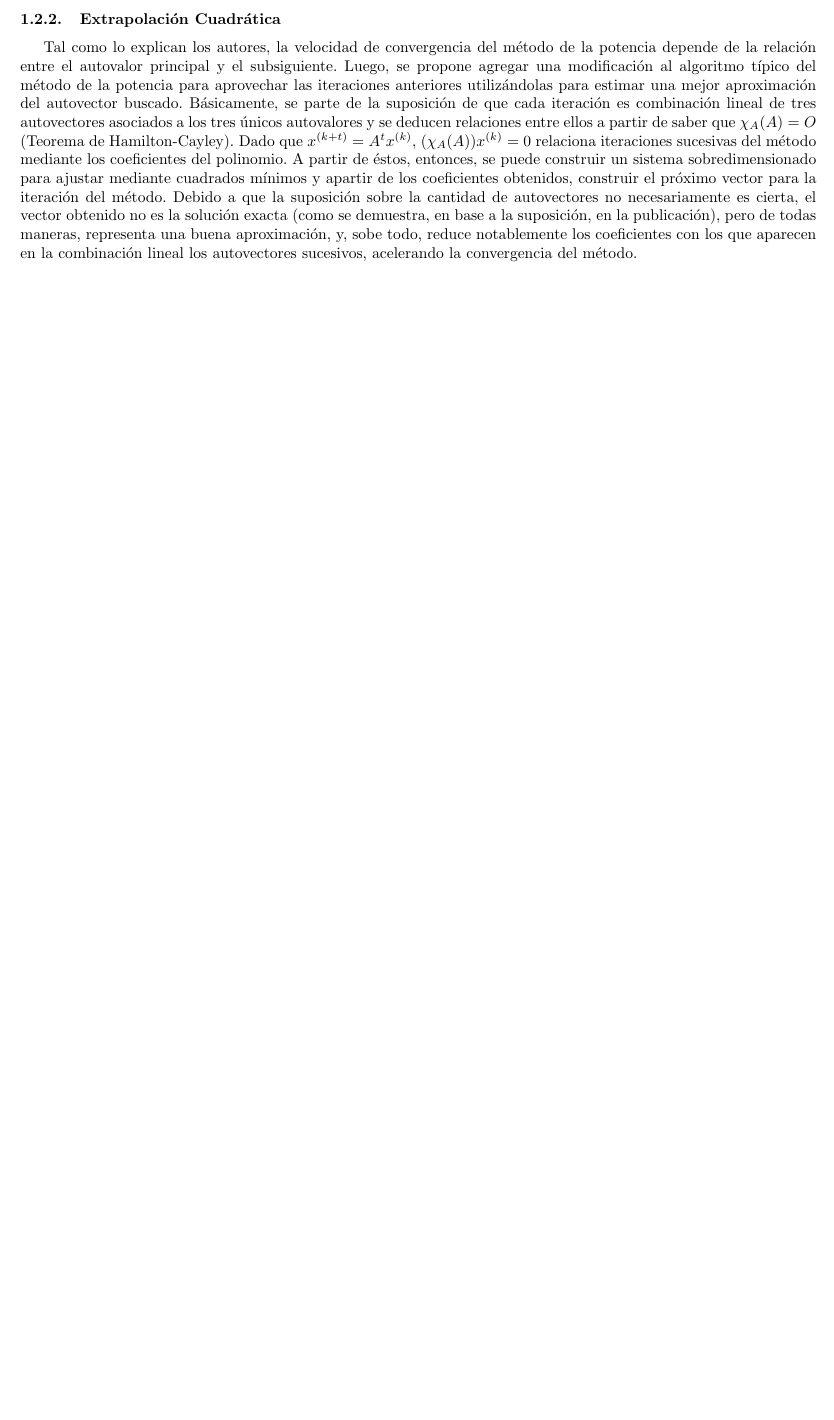
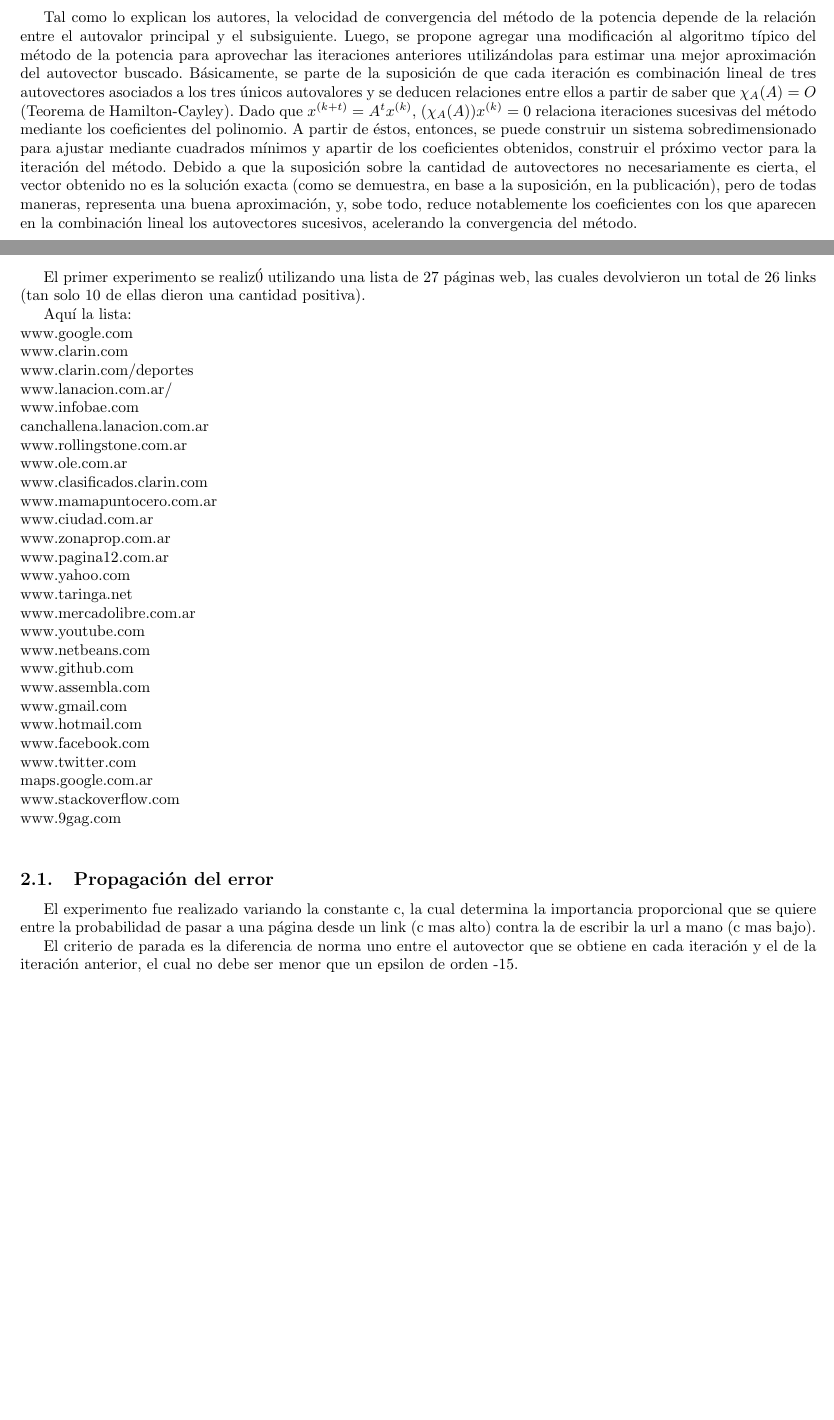
Before and after one commit to churrocode/metodos, a LaTeX document (TP3/Informe/InformeTP3.tex, which reads TP3/Informe/resultados.tex): part of page 4 of 4 before the commit and two parts of pages 4 and 5 of 6 after it, the two joined at a grey line, cut at the place of the change, the shorter picture padded with empty space. Compiled offline with pdfLaTeX.

Commit message:
tex resultados

```diff
--- /dev/null
+++ b/TP3/Informe/resultados.tex
@@ -0,0 +1,42 @@
+\section{Resultados}
+
+El primer experimento se realiz\'0 utilizando una lista de 27 p\'aginas web, las cuales devolvieron un
+total de 26 links (tan solo 10 de ellas dieron una cantidad positiva).
+
+Aqu\'i la lista:\\
+www.google.com\\
+www.clarin.com\\
+www.clarin.com/deportes\\
+www.lanacion.com.ar/\\
+www.infobae.com\\
+canchallena.lanacion.com.ar\\
+www.rollingstone.com.ar\\
+www.ole.com.ar\\
+www.clasificados.clarin.com\\
+www.mamapuntocero.com.ar\\
+www.ciudad.com.ar\\
+www.zonaprop.com.ar\\
+www.pagina12.com.ar\\
+www.yahoo.com\\
+www.taringa.net\\
+www.mercadolibre.com.ar\\
+www.youtube.com\\
+www.netbeans.com\\
+www.github.com\\
+www.assembla.com\\
+www.gmail.com\\
+www.hotmail.com\\
+www.facebook.com\\
+www.twitter.com\\
+maps.google.com.ar\\
+www.stackoverflow.com\\
+www.9gag.com\\
+
+\subsection{Propagaci\'on del error}
+
+El experimento fue realizado variando la constante c, la cual determina la importancia proporcional que se quiere
+entre la probabilidad de pasar a una p\'agina desde un link (c mas alto) contra la de escribir la url a mano (c mas bajo).
+
+El criterio de parada es la diferencia de norma uno entre el autovector que se obtiene
+en cada iteraci\'on y el de la iteraci\'on anterior, el cual no debe ser menor que un
+epsilon de orden -15.
@@ -0,0 +48,2 @@
+    \label{}
+\end{figure}
```
Also changed, not shown: TP3/Informe/InformeTP3.tex (renamed from TP3/Informe/InformeTP2.tex, +3 -2 lines), TP3/parser/graficoError1.png (added), TP3/Informe/resultados.tex (14 more changed lines), 1 other file.
